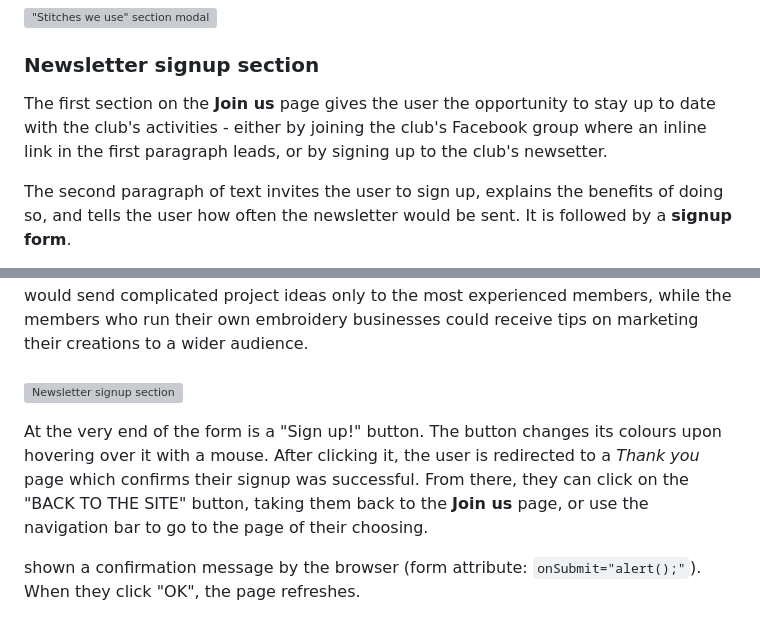
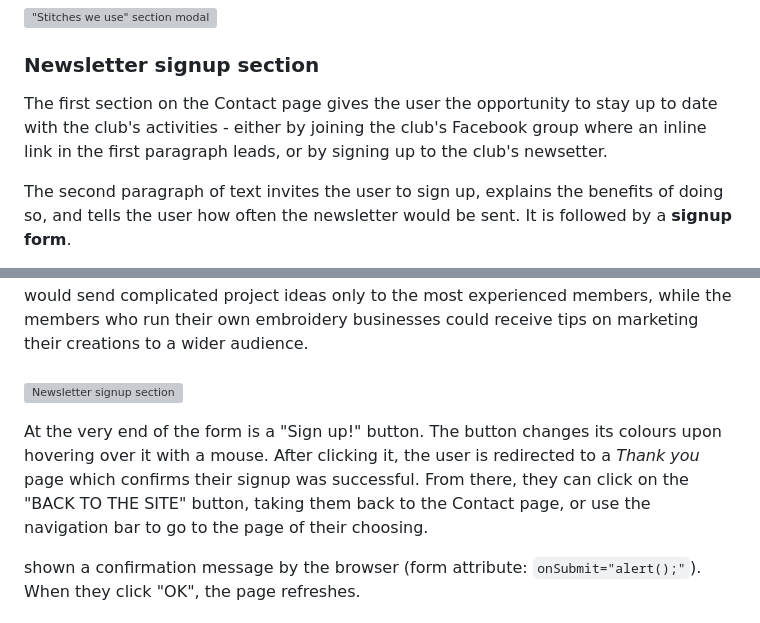
Before and after one commit to Shirral/folksy-stichers, a Markdown page: README.md, 2 parts joined by grey strips. Drawn GitHub-style; grey boxes are pictures that could not be loaded.

```diff
--- a/README.md
+++ b/README.md
@@ -66,7 +66,7 @@ The videos are all embedded YouTube videos and the modals were created using Boo
 
 ### Newsletter signup section
 
-The first section on the **Join us** page gives the user the opportunity to stay up to date with the club's activities - either by joining the club's Facebook group where an inline link in the first paragraph leads, or by signing up to the club's newsetter.
+The first section on the Contact page gives the user the opportunity to stay up to date with the club's activities - either by joining the club's Facebook group where an inline link in the first paragraph leads, or by signing up to the club's newsetter.
 
 The second paragraph of text invites the user to sign up, explains the benefits of doing so, and tells the user how often the newsletter would be sent. It is followed by a **signup form**.
 
@@ -74,7 +74,7 @@ The second paragraph of text invites the user to sign up, explains the benefits
 <br><br>
 ![Newsletter signup section](assets/readme/newsletter-section.png)
 
-At the very end of the form is a "Sign up!" button. The button changes its colours upon hovering over it with a mouse. After clicking it, the user is redirected to a *Thank you* page which confirms their signup was successful. From there, they can click on the "BACK TO THE SITE" button, taking them back to the **Join us** page, or use the navigation bar to go to the page of their choosing.
+At the very end of the form is a "Sign up!" button. The button changes its colours upon hovering over it with a mouse. After clicking it, the user is redirected to a *Thank you* page which confirms their signup was successful. From there, they can click on the "BACK TO THE SITE" button, taking them back to the Contact page, or use the navigation bar to go to the page of their choosing.
 
 shown a confirmation message by the browser (form attribute: `onSubmit="alert();"`). When they click "OK", the page refreshes.
 <br><br>
```
Also changed, not shown: other parts of README.md (+9 -3 lines).
